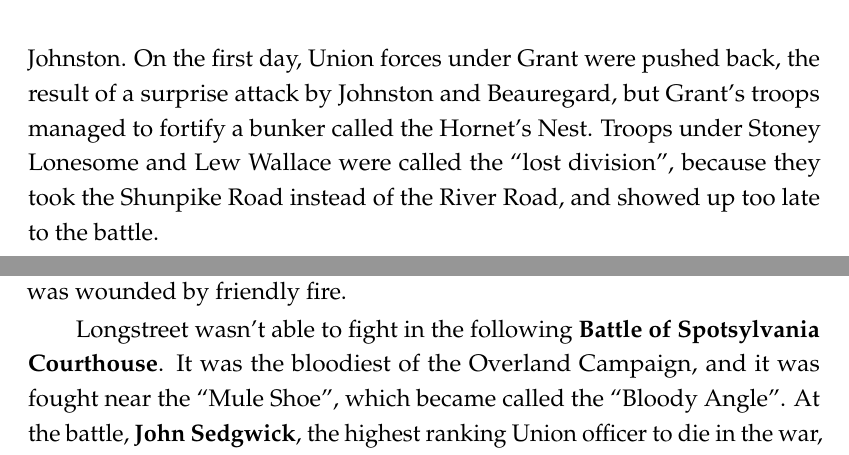
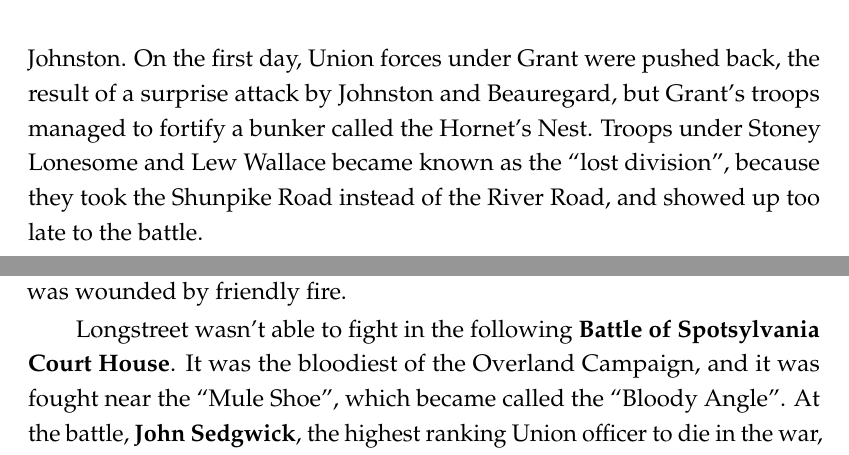
Before and after one commit to avp/history, a LaTeX thesis (history.tex, which reads tex/expansion-civil-war.tex): two parts of pages 161 and 164 of 285, joined at a grey line, cut so that both start at the same text. Compiled offline with pdfLaTeX.

Commit message:
Details.

```diff
--- a/tex/expansion-civil-war.tex
+++ b/tex/expansion-civil-war.tex
@@ -334,7 +334,7 @@ resulting in the death of Albert Sidney Johnston.
 On the first day, Union forces under Grant were pushed back,
 the result of a surprise attack by Johnston and Beauregard,
 but Grant's troops managed to fortify a bunker called the Hornet's Nest.
-Troops under Stoney Lonesome and Lew Wallace were called the ``lost division'',
+Troops under Stoney Lonesome and Lew Wallace became known as the ``lost division'',
 because they took the Shunpike Road instead of the River Road,
 and showed up too late to the battle.
 
@@ -449,7 +449,7 @@ which took place a short distance from Chancellorsville.
 It was fought in tangled woods, and lots of people died because of friendly fire and fire.
 Longstreet and Hill went towards the Brock road, and Longstreet was wounded by friendly fire.
 
-Longstreet wasn't able to fight in the following \textbf{Battle of Spotsylvania Courthouse}.
+Longstreet wasn't able to fight in the following \textbf{Battle of Spotsylvania Court House}.
 It was the bloodiest of the Overland Campaign, and it was fought near the ``Mule Shoe'',
 which became called the ``Bloody Angle''.
 At the battle, \textbf{John Sedgwick}, the highest ranking Union officer to die in the war,
```
Also changed, not shown: tex/recent-europe.tex (+1 -1 lines), Makefile, tex/expansion-civil-war.tex (4 more changed lines).
